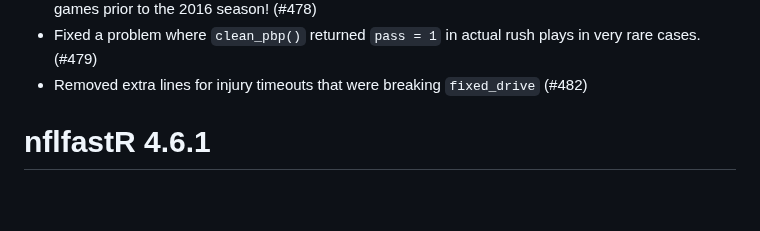
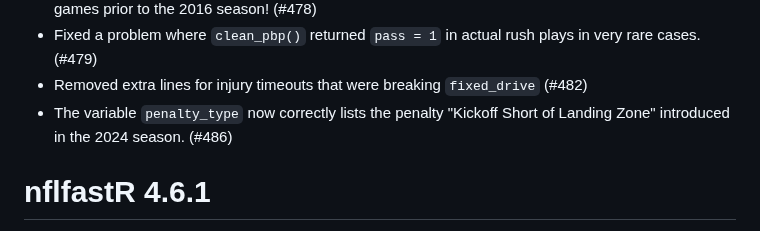
Before and after one commit to nflverse/nflfastR, a Markdown page: NEWS.md, the part around the change. Rendered like a GitHub page; blank space fills up the shorter version.

Commit message:
news bullet

```diff
--- a/NEWS.md
+++ b/NEWS.md
@@ -15,6 +15,7 @@
 - nflfastR tried to fix bugs in the underlying pbp data of JAX home games prior to the 2016 season. An update of the raw pbp data resolved those bugs so nflfastR needs to remove the hard coded adjustments. This means that nflfastR <= v4.6.1 will return incorrect pbp data for all Jacksonville home games prior to the 2016 season! (#478)
 - Fixed a problem where `clean_pbp()` returned `pass = 1` in actual rush plays in very rare cases. (#479)
 - Removed extra lines for injury timeouts that were breaking `fixed_drive` (#482)
+- The variable `penalty_type` now correctly lists the penalty "Kickoff Short of Landing Zone" introduced in the 2024 season. (#486)
 
 # nflfastR 4.6.1
 
```
